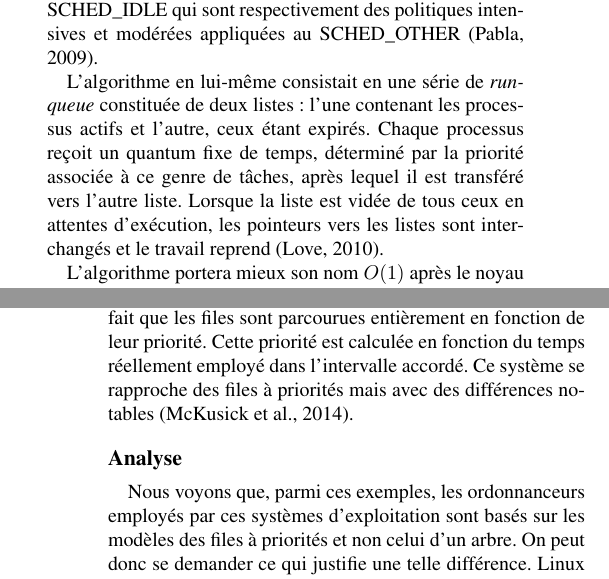
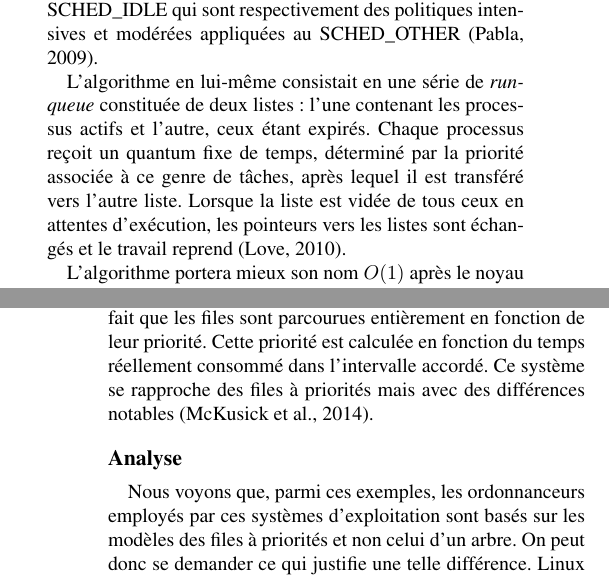
Before and after one commit to Gawaboumga/Writings, a LaTeX paper (Scheduler/scheduler.tex): two parts of the columns of pages 2 and 5 of 7, joined at a grey line, cut so that both start at the same text. Compiled offline with pdfLaTeX.

Commit message:
Trois pas en avant, deux pas en arrière

```diff
--- a/Scheduler/scheduler.tex
+++ b/Scheduler/scheduler.tex
@@ -64,7 +64,7 @@ Cet ordonnanceur doit donc l'origine de son nom au fait que chaque priorité ass
 
 Afin de régler les problèmes associés à l'ordonnanceur $O(n)$, Ingo Molnár a introduit son $O(1)$ au noyau 2.6, visant à minimiser le surcoût lié au changement de contexte. À cette époque, beaucoup de changements ont été apportés au noyau. Plusieurs travaux ont été effectués afin de modifier l'architecture du système d'ordonnancement et de certains problèmes liés au \textit{Big Kernel Lock} \citep{bryant2003linux} qui empêchaient la préemption dans certaines parties du noyau. À noter également que dans la version 2.6.16, a été rajouté SCHED\_BATCH et dans la 2.6.23, SCHED\_IDLE qui sont respectivement des politiques intensives et modérées appliquées au SCHED\_OTHER \citep{Pabla:2009:CFS:1594371.1594375}.
 
-L'algorithme en lui-même consistait en une série de \textit{runqueue} constituée de deux listes: l'une contenant les processus actifs et l'autre, ceux étant expirés. Chaque processus reçoit un quantum fixe de temps, déterminé par la priorité associée à ce genre de tâches, après lequel il est transféré vers l'autre liste. Lorsque la liste est vidée de tous ceux en attentes d'exécution, les pointeurs vers les listes sont interchangés et le travail reprend \citep{Love:2010:LKD:1855096}.
+L'algorithme en lui-même consistait en une série de \textit{runqueue} constituée de deux listes: l'une contenant les processus actifs et l'autre, ceux étant expirés. Chaque processus reçoit un quantum fixe de temps, déterminé par la priorité associée à ce genre de tâches, après lequel il est transféré vers l'autre liste. Lorsque la liste est vidée de tous ceux en attentes d'exécution, les pointeurs vers les listes sont échangés et le travail reprend \citep{Love:2010:LKD:1855096}.
 
 L'algorithme portera mieux son nom $O(1)$ après le noyau 2.6.8.1 qui utilisera les fameuses \textit{runqueue} de 0 à 140 et des \textit{priority arrays}. Son interactivité sera également amélioré par Con Kolivas \citep{Aas05understandingthe}.
 
@@ -149,7 +149,7 @@ Chez Apple, depuis Mac OS X, la situation est analogue à celle de Linux, suite
 
 \subsection{BSD}
 
-Chez FreeBSD, depuis la version 7.1, un ordonnanceur dénomé \textit{ULE} est employé. Il a remplacé un \textit{Round-robin} qui se faisait vieillissant et qui ne supportait pas les nouveautés matérielles (SMT / SMP). Le nouveau, \textit{ULE}, emploie trois files de tâches exécutables: deux sont réservées à toutes les tâches courantes et une à ceux en attente. À la différence de bon nombre d'ordonnanceurs, il réagit au travers d'événements et non par le biais de quantums de temps \citep{roberson2003ule}. L'équité et l'absence de famine sont assurées par le fait que les files sont parcourues entièrement en fonction de leur priorité. Cette priorité est calculée en fonction du temps réellement employé dans l'intervalle accordé. Ce système se rapproche des files à priorités mais avec des différences notables \citep{mckusick2014design}.
+Chez FreeBSD, depuis la version 7.1, un ordonnanceur dénomé \textit{ULE} est employé. Il a remplacé un \textit{Round-robin} qui se faisait vieillissant et qui ne supportait pas les nouveautés matérielles (SMT / SMP). Le nouveau, \textit{ULE}, emploie trois files de tâches exécutables: deux sont réservées à toutes les tâches courantes et une à ceux en attente. À la différence de bon nombre d'ordonnanceurs, il réagit au travers d'événements et non par le biais de quantums de temps \citep{roberson2003ule}. L'équité et l'absence de famine sont assurées par le fait que les files sont parcourues entièrement en fonction de leur priorité. Cette priorité est calculée en fonction du temps réellement consommé dans l'intervalle accordé. Ce système se rapproche des files à priorités mais avec des différences notables \citep{mckusick2014design}.
 
 \subsection{Analyse}
 
```
Also changed, not shown: Scheduler.pdf, Scheduler/scheduler.tex (4 more changed lines).
